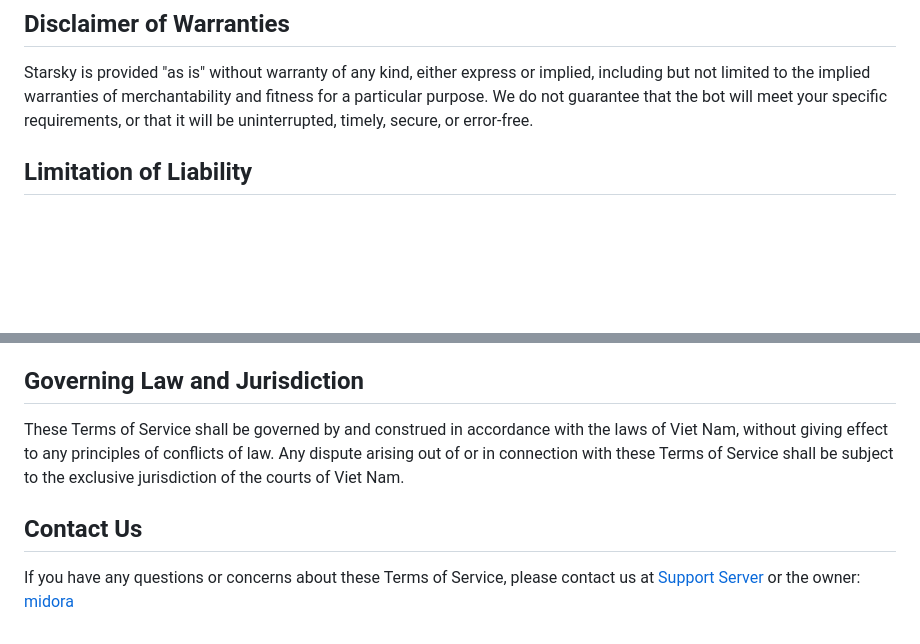
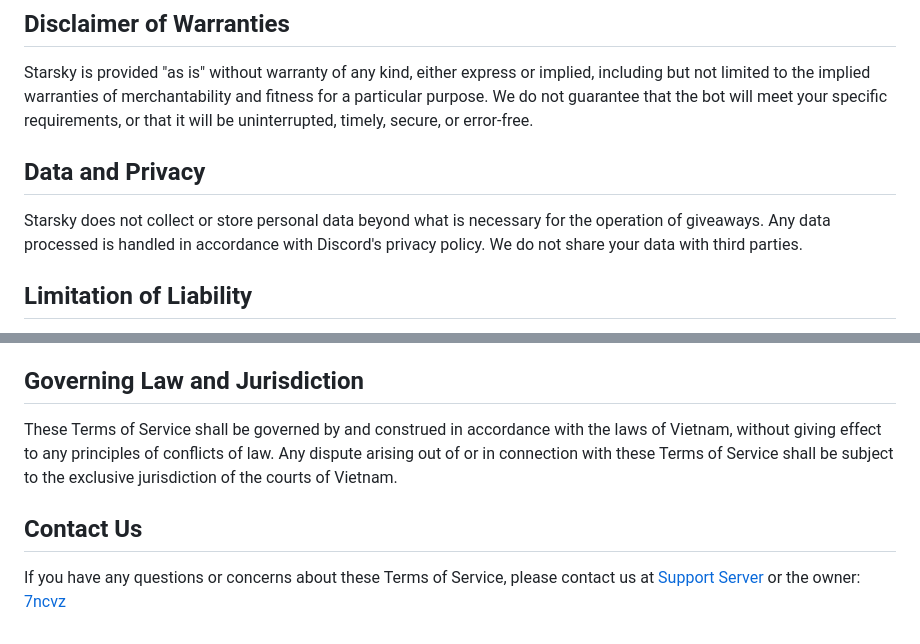
Before and after one commit to midoradev/starsky, a Markdown page: TERMS_OF_SERVICE.md, 2 parts joined by grey strips. Rendered like a GitHub page; blank space fills up the shorter version.

```diff
--- a/TERMS_OF_SERVICE.md
+++ b/TERMS_OF_SERVICE.md
@@ -12,6 +12,9 @@ Starsky is owned and operated by [mDz™](https://discord.com/invite/pVXYFzX58B)
 
 ## Disclaimer of Warranties
 Starsky is provided "as is" without warranty of any kind, either express or implied, including but not limited to the implied warranties of merchantability and fitness for a particular purpose. We do not guarantee that the bot will meet your specific requirements, or that it will be uninterrupted, timely, secure, or error-free.
+
+## Data and Privacy
+Starsky does not collect or store personal data beyond what is necessary for the operation of giveaways. Any data processed is handled in accordance with Discord's privacy policy. We do not share your data with third parties.
 
 ## Limitation of Liability
 In no event shall we be liable for any direct, indirect, incidental, special, or consequential damages arising out of or in connection with your use of the bot or any of its components. This includes, but is not limited to, damages for loss of profits, data, or other intangible losses. Our liability shall be limited to the maximum extent permitted by law.
@@ -26,7 +29,7 @@ We reserve the right to modify these Terms of Service at any time without prior
 We reserve the right to terminate your access to the bot at any time for any reason, without prior notice or liability.
 
 ## Governing Law and Jurisdiction
-These Terms of Service shall be governed by and construed in accordance with the laws of Viet Nam, without giving effect to any principles of conflicts of law. Any dispute arising out of or in connection with these Terms of Service shall be subject to the exclusive jurisdiction of the courts of Viet Nam.
+These Terms of Service shall be governed by and construed in accordance with the laws of Vietnam, without giving effect to any principles of conflicts of law. Any dispute arising out of or in connection with these Terms of Service shall be subject to the exclusive jurisdiction of the courts of Vietnam.
 
 ## Contact Us
-If you have any questions or concerns about these Terms of Service, please contact us at [Support Server](https://discord.gg/y97MvVyrwC) or the owner: [midora](https://discord.com/users/897838071922446466)
+If you have any questions or concerns about these Terms of Service, please contact us at [Support Server](https://discord.gg/y97MvVyrwC) or the owner: [7ncvz](https://discord.com/users/897838071922446466)
```
Also changed, not shown: other parts of TERMS_OF_SERVICE.md (+1 -1 lines).
